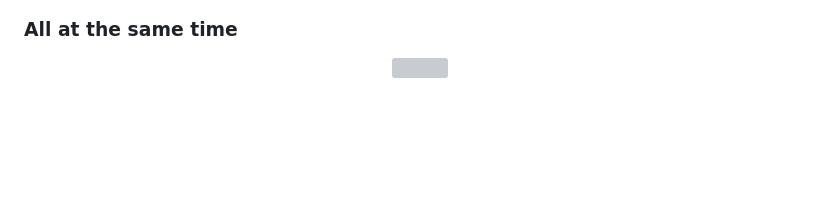
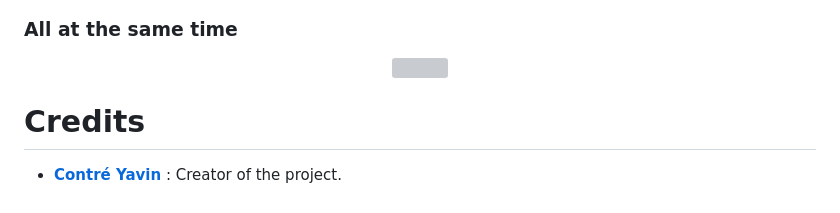
Before and after one commit to TheRedShip/2D-Physics-engine, a Markdown page: README.md, the part around the change. Rendered like a GitHub page; blank space fills up the shorter version; grey boxes are pictures that could not be loaded.

```diff
--- a/README.md
+++ b/README.md
@@ -82,3 +82,7 @@ To install the physics engine, it is recommended to clone this repository and se
 <p align="center">
 	<img src="https://raw.githubusercontent.com/TheRedShip/2D-Physics-engine/main/ressources/all-at-the-same-time.png" width="800">
 </p>
+
+# Credits
+
+* [**Contré Yavin**](https://github.com/TheRedShip) : Creator of the project.
```
